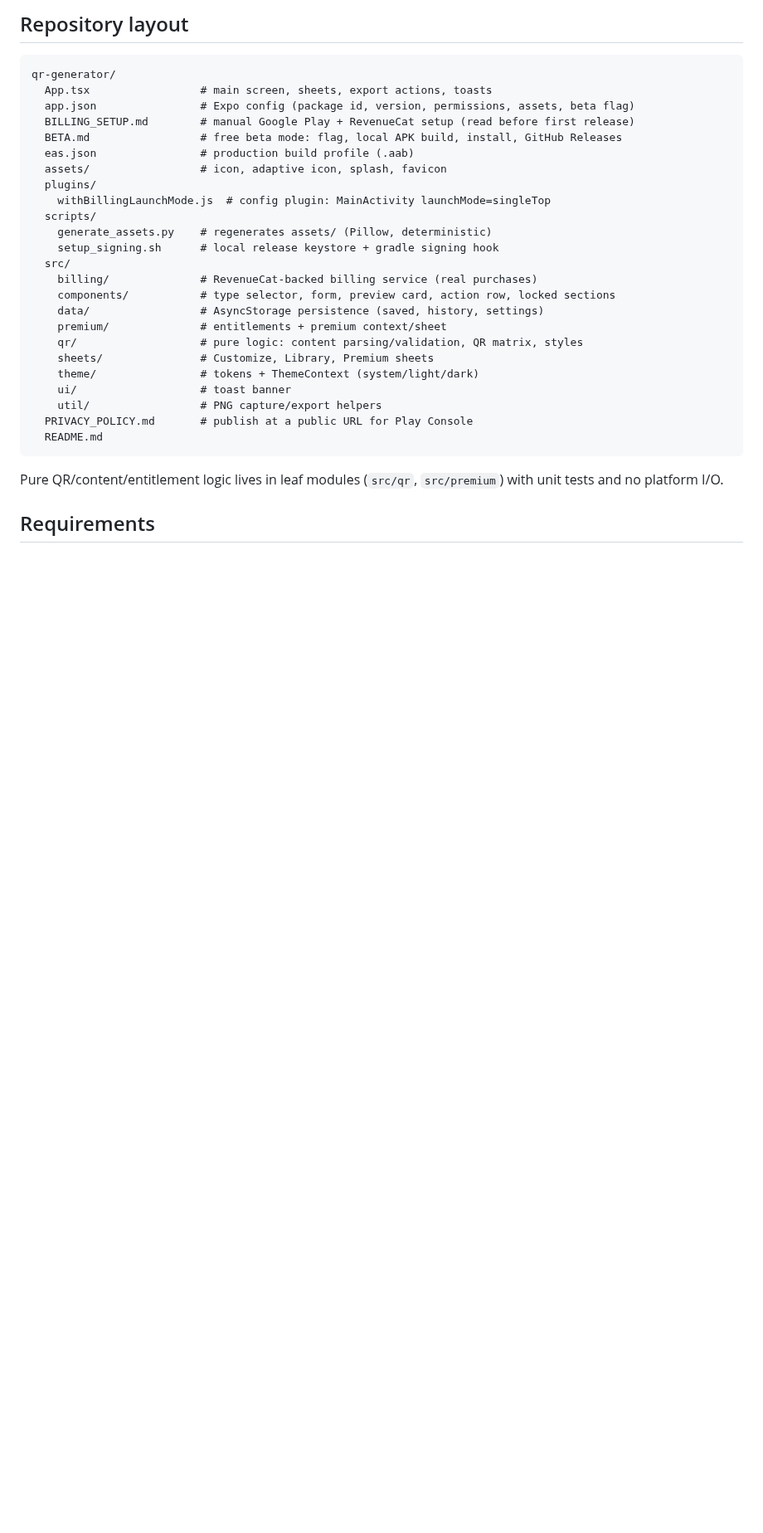
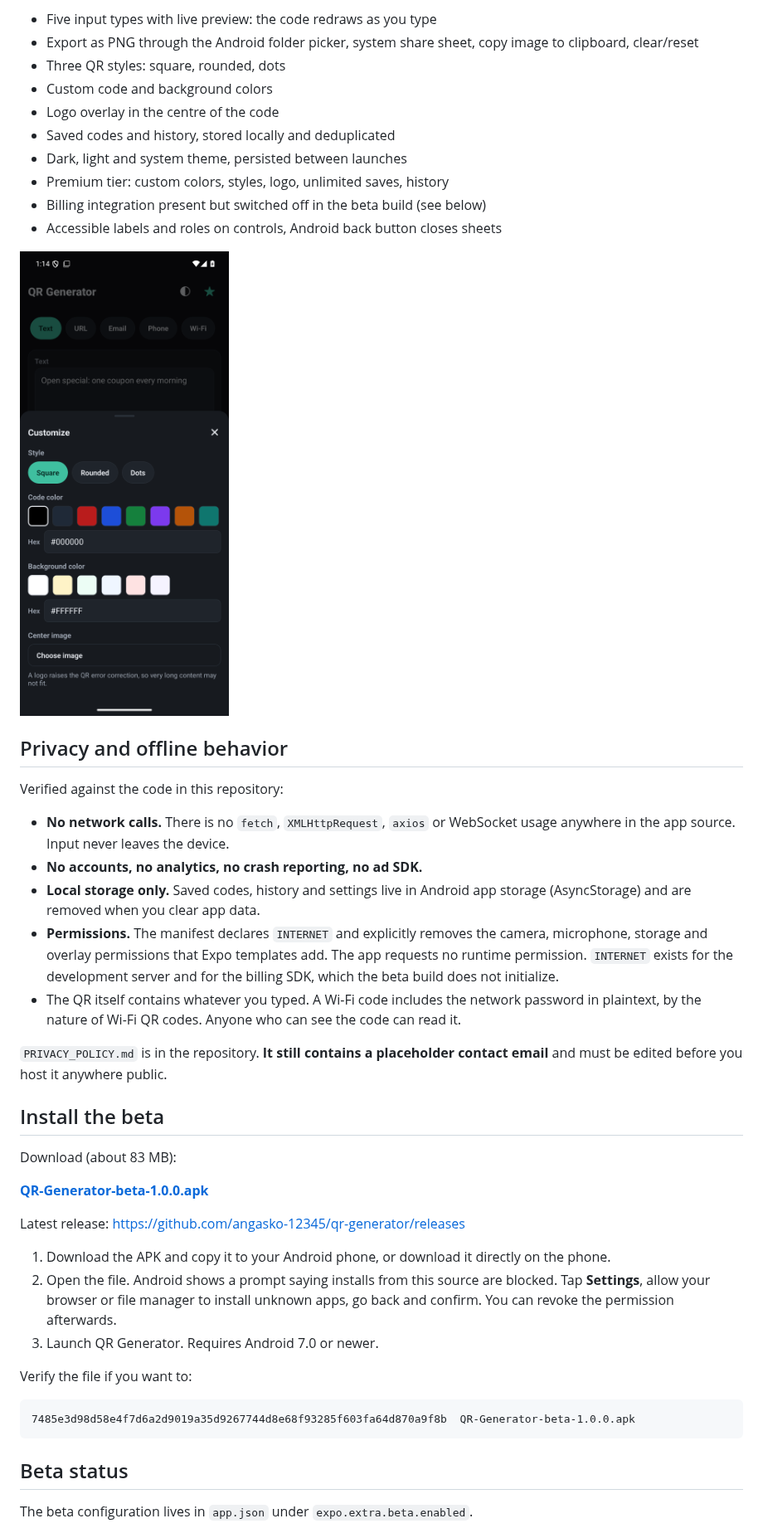
Before and after one commit to angasko-12345/qr-generator, a Markdown page: README.md, the part around one of its changes. Shown at 83% size. Rendered like a GitHub page; pictures changed too: docs/screenshots/02-customize.png (added); blank space fills up the shorter version.

````diff
--- a/README.md
+++ b/README.md
@@ -36,35 +36,60 @@ free tier never requires a purchase.
 
-## Repository layout
+- Five input types with live preview: the code redraws as you type
+- Export as PNG through the Android folder picker, system share sheet, copy
+  image to clipboard, clear/reset
+- Three QR styles: square, rounded, dots
+- Custom code and background colors
+- Logo overlay in the centre of the code
+- Saved codes and history, stored locally and deduplicated
+- Dark, light and system theme, persisted between launches
+- Premium tier: custom colors, styles, logo, unlimited saves, history
+- Billing integration present but switched off in the beta build (see below)
+- Accessible labels and roles on controls, Android back button closes sheets
+
+![Customize sheet](docs/screenshots/02-customize.png)
+
+## Privacy and offline behavior
+
+Verified against the code in this repository:
+
+- **No network calls.** There is no `fetch`, `XMLHttpRequest`, `axios` or
+  WebSocket usage anywhere in the app source. Input never leaves the device.
+- **No accounts, no analytics, no crash reporting, no ad SDK.**
+- **Local storage only.** Saved codes, history and settings live in Android
+  app storage (AsyncStorage) and are removed when you clear app data.
+- **Permissions.** The manifest declares `INTERNET` and explicitly removes the
+  camera, microphone, storage and overlay permissions that Expo templates add.
+  The app requests no runtime permission. `INTERNET` exists for the development
+  server and for the billing SDK, which the beta build does not initialize.
+- The QR itself contains whatever you typed. A Wi-Fi code includes the network
+  password in plaintext, by the nature of Wi-Fi QR codes. Anyone who can see
+  the code can read it.
+
+`PRIVACY_POLICY.md` is in the repository. **It still contains a placeholder
+contact email** and must be edited before you host it anywhere public.
+
+## Install the beta
+
+Download (about 83 MB):
+
+**[QR-Generator-beta-1.0.0.apk](https://github.com/angasko-12345/qr-generator/releases/download/beta-1.0.0/QR-Generator-beta-1.0.0.apk)**
+
+Latest release: https://github.com/angasko-12345/qr-generator/releases
+
+1. Download the APK and copy it to your Android phone, or download it directly
+   on the phone.
+2. Open the file. Android shows a prompt saying installs from this source are
+   blocked. Tap **Settings**, allow your browser or file manager to install
+   unknown apps, go back and confirm. You can revoke the permission afterwards.
+3. Launch QR Generator. Requires Android 7.0 or newer.
+
+Verify the file if you want to:
 
 ```
-qr-generator/
-  App.tsx                 # main screen, sheets, export actions, toasts
-  app.json                # Expo config (package id, version, permissions, assets, beta flag)
-  BILLING_SETUP.md        # manual Google Play + RevenueCat setup (read before first release)
-  BETA.md                 # free beta mode: flag, local APK build, install, GitHub Releases
-  eas.json                # production build profile (.aab)
-  assets/                 # icon, adaptive icon, splash, favicon
-  plugins/
-    withBillingLaunchMode.js  # config plugin: MainActivity launchMode=singleTop
-  scripts/
-    generate_assets.py    # regenerates assets/ (Pillow, deterministic)
-    setup_signing.sh      # local release keystore + gradle signing hook
-  src/
-    billing/              # RevenueCat-backed billing service (real purchases)
-    components/           # type selector, form, preview card, action row, locked sections
-    data/                 # AsyncStorage persistence (saved, history, settings)
-    premium/              # entitlements + premium context/sheet
-    qr/                   # pure logic: content parsing/validation, QR matrix, styles
-    sheets/               # Customize, Library, Premium sheets
-    theme/                # tokens + ThemeContext (system/light/dark)
-    ui/                   # toast banner
-    util/                 # PNG capture/export helpers
-  PRIVACY_POLICY.md       # publish at a public URL for Play Console
-  README.md
+7485e3d98d58e4f7d6a2d9019a35d9267744d8e68f93285f603fa64d870a9f8b  QR-Generator-beta-1.0.0.apk
 ```
 
-Pure QR/content/entitlement logic lives in leaf modules (`src/qr`, `src/premium`)
-with unit tests and no platform I/O.
+## Beta status
 
-## Requirements
+The beta configuration lives in `app.json` under `expo.extra.beta.enabled`.
 
````
Also changed, not shown: other parts of README.md (+106 -152 lines), marketing/community-post.md (added, +52 -0 lines), marketing/marketing-checklist.md (added, +93 -0 lines), marketing/reddit-post.md (added, +64 -0 lines), marketing/short-video-script.md (added, +44 -0 lines), marketing/small-business-outreach.md (added, +62 -0 lines), docs/screenshots/01-main.png (added), docs/screenshots/03-wifi.png (added), docs/screenshots/04-premium.png (added), 1 other file.
